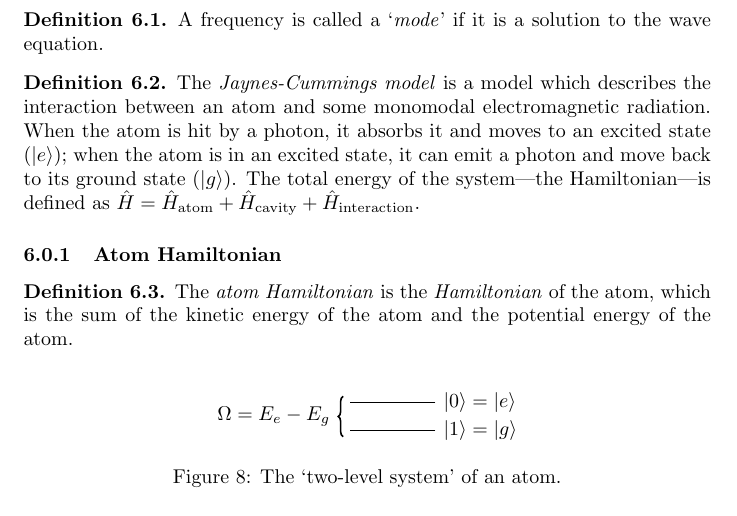
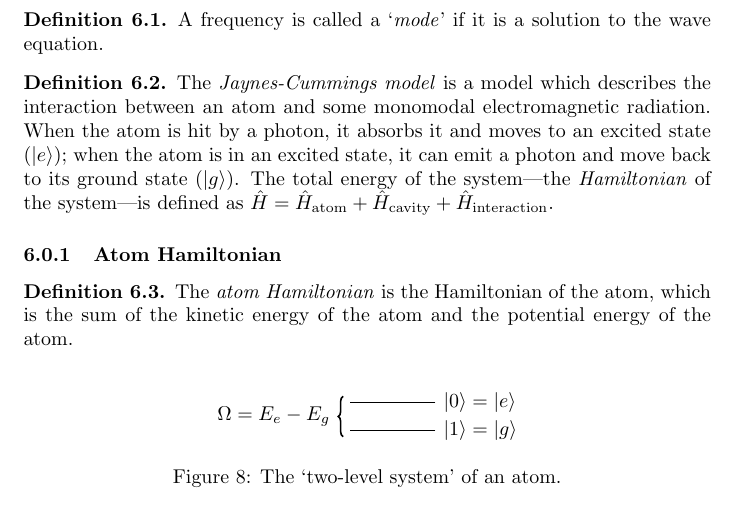
Before and after one commit to emmyoh/MirzaNotes, a LaTeX document (Notes.tex): part of page 7 of 8, cut so that both start at the same text. Compiled offline with pdfLaTeX.

Commit message:
Slight rewording

```diff
--- a/Notes.tex
+++ b/Notes.tex
@@ -306,12 +306,12 @@ training} and \emph{two-sample testing}.
 \end{definition}
 
 \begin{definition}
-    The \emph{Jaynes-Cummings model} is a model which describes the interaction between an atom and some monomodal electromagnetic radiation. When the atom is hit by a photon, it absorbs it and moves to an excited state ($\ket{e}$); when the atom is in an excited state, it can emit a photon and move back to its ground state ($\ket{g}$). The total energy of the system---the Hamiltonian---is defined as $\hat{H} = \hat{H}_{\text{atom}} + \hat{H}_{\text{cavity}} + \hat{H}_{\text{interaction}}$.
+    The \emph{Jaynes-Cummings model} is a model which describes the interaction between an atom and some monomodal electromagnetic radiation. When the atom is hit by a photon, it absorbs it and moves to an excited state ($\ket{e}$); when the atom is in an excited state, it can emit a photon and move back to its ground state ($\ket{g}$). The total energy of the system---the \emph{Hamiltonian} of the system---is defined as $\hat{H} = \hat{H}_{\text{atom}} + \hat{H}_{\text{cavity}} + \hat{H}_{\text{interaction}}$.
 \end{definition}
 
 \subsubsection{Atom Hamiltonian}
 \begin{definition}
-    The \emph{atom Hamiltonian} is the \emph{Hamiltonian} of the atom, which is the sum of the kinetic energy of the atom and the potential energy of the atom.
+    The \emph{atom Hamiltonian} is the Hamiltonian of the atom, which is the sum of the kinetic energy of the atom and the potential energy of the atom.
 \end{definition}
 \begin{figure}[ht]
     \centering
```
Also changed, not shown: Notes.pdf.
